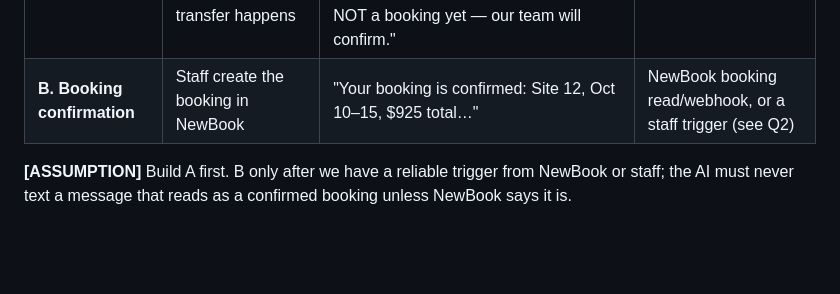
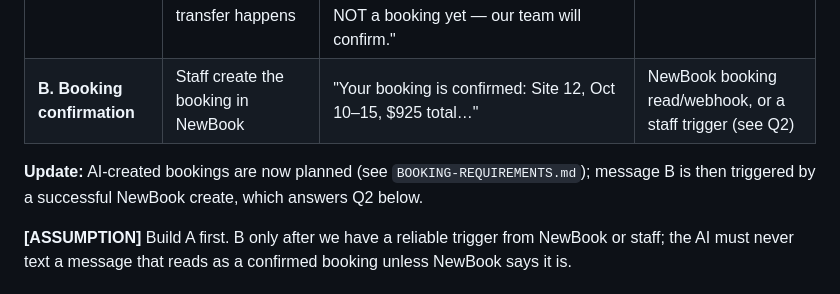
Before and after one commit to mrandrewwest-glitch/caravanpark, a Markdown page: docs/SMS-REQUIREMENTS.md, the part around the change. GitHub-like rendering; blank space fills up the shorter version.

```diff
--- a/docs/SMS-REQUIREMENTS.md
+++ b/docs/SMS-REQUIREMENTS.md
@@ -17,6 +17,8 @@ The AI does **not** create bookings: booking intent transfers to a human, and th
 |---|---|---|---|
 | **A. Enquiry summary** | AI call ends after showing availability, or a transfer happens | "Hi, thanks for calling Friends Caravan Park. You asked about Oct 10–15, 4 guests, with a dog. Sites available: Site 12 $185/night, Site 5 $250/night. This is NOT a booking yet — our team will confirm." | Nothing new |
 | **B. Booking confirmation** | Staff create the booking in NewBook | "Your booking is confirmed: Site 12, Oct 10–15, $925 total…" | NewBook booking read/webhook, or a staff trigger (see Q2) |
+
+**Update:** AI-created bookings are now planned (see `BOOKING-REQUIREMENTS.md`); message B is then triggered by a successful NewBook create, which answers Q2 below.
 
 **[ASSUMPTION]** Build A first. B only after we have a reliable trigger from NewBook or staff; the AI must never text a message that reads as a confirmed booking unless NewBook says it is.
 
```
Also changed, not shown: README.md (+1 -1 lines), docs/BOOKING-REQUIREMENTS.md (added, +69 -0 lines).
